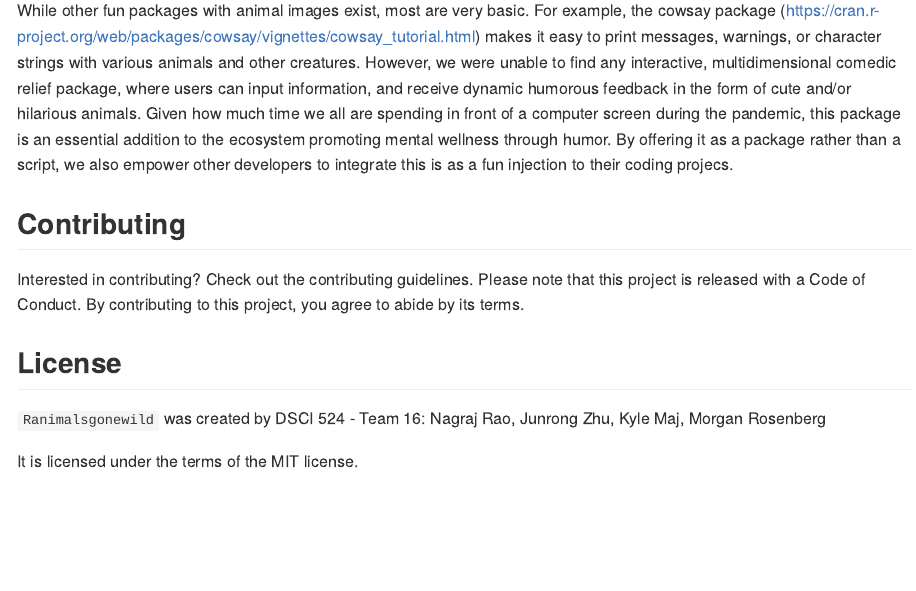
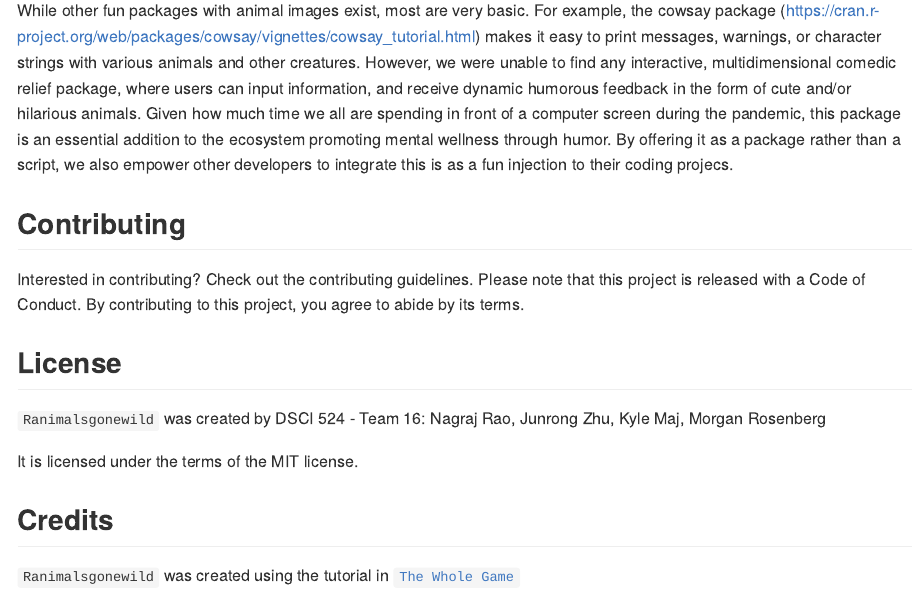
Before and after one commit to UBC-MDS/Ranimalsgonewild, an R Markdown document (README.Rmd): the page in a window 1100 px wide, from 1170 px down. The pictures show the output file README.md that the author committed with the source, drawn offline in the style of GitHub.

Commit message:
Add credits to The Whole Game Rmd

```diff
--- a/README.Rmd
+++ b/README.Rmd
@@ -62,3 +62,7 @@ Interested in contributing? Check out the contributing guidelines. Please note t
 Nagraj Rao, Junrong Zhu, Kyle Maj, Morgan Rosenberg
 
 It is licensed under the terms of the MIT license.
+
+## Credits
+
+`Ranimalsgonewild` was created using the tutorial in [`The Whole Game`](https://r-pkgs.org/whole-game.html)
```
Also changed, not shown: README.md.
